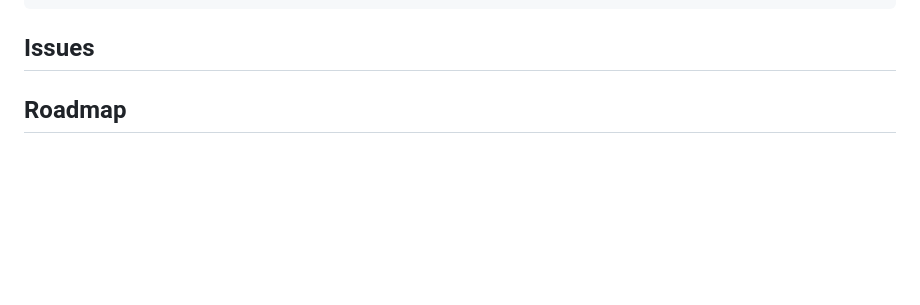
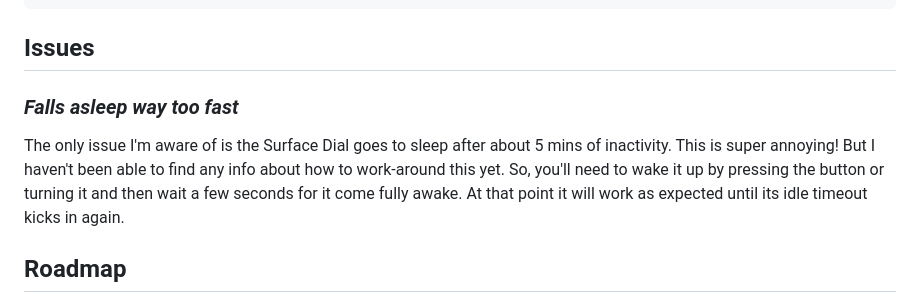
Before and after one commit to jaymarnz/dialserver, a Markdown page: README.md, the part around the change. Rendered like a GitHub page; blank space fills up the shorter version.

Commit message:
add issues section to readme

`````diff
--- a/README.md
+++ b/README.md
@@ -148,6 +148,8 @@ See `index.html` for an example of connecting and viewing the web socket message
 ````
 
 ## Issues
+### ***Falls asleep way too fast***
+The only issue I'm aware of is the Surface Dial goes to sleep after about 5 mins of inactivity. This is super annoying! But I haven't been able to find any info about how to work-around this yet. So, you'll need to wake it up by pressing the button or turning it and then wait a few seconds for it come fully awake. At that point it will work as expected until its idle timeout kicks in again.
 
 ## Roadmap
 1. I'd like to figure out how to keep the Surface Dial awake for longer. Perhaps this can be done by exploring the Surface Dial System Control event handler. If anyone has experience with this, I'd appreciate hearing about it.
`````
